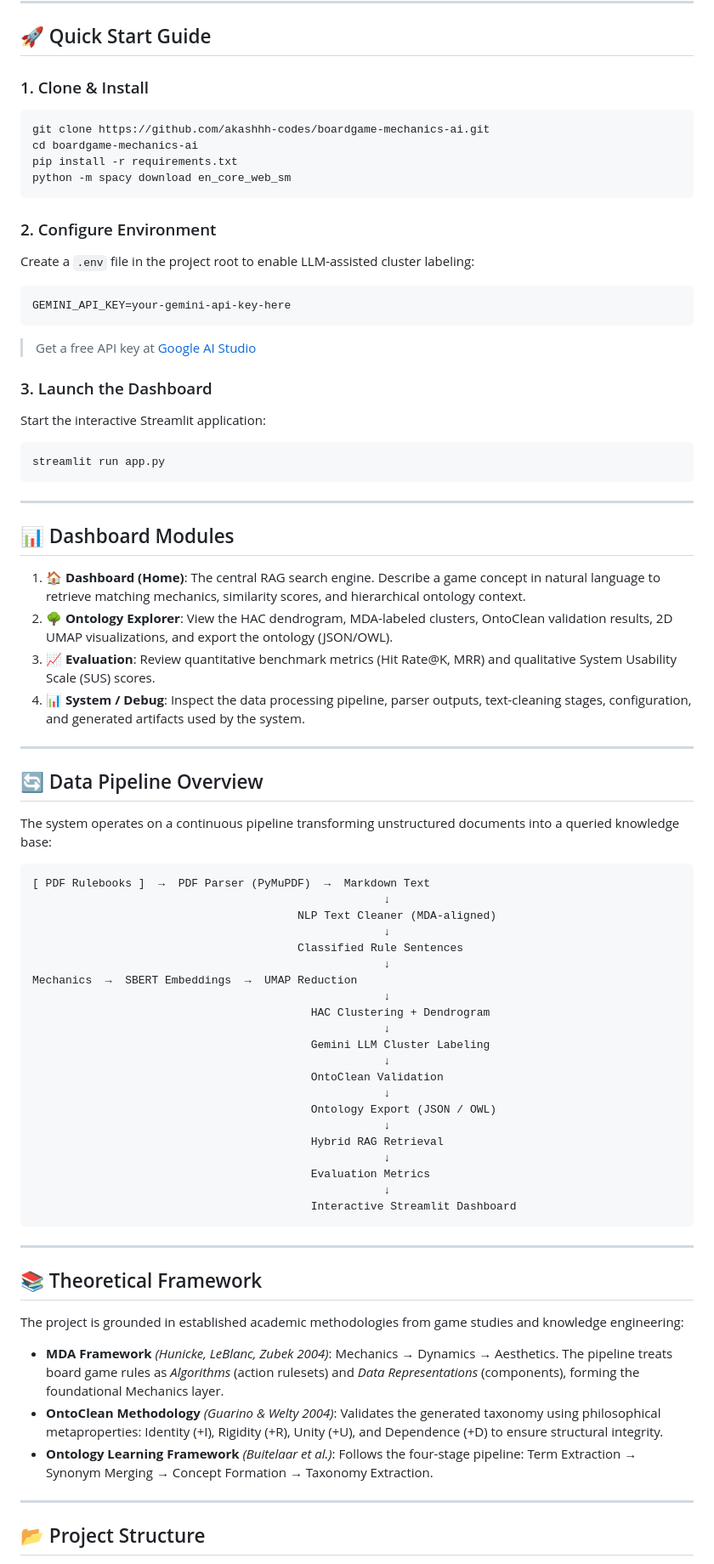
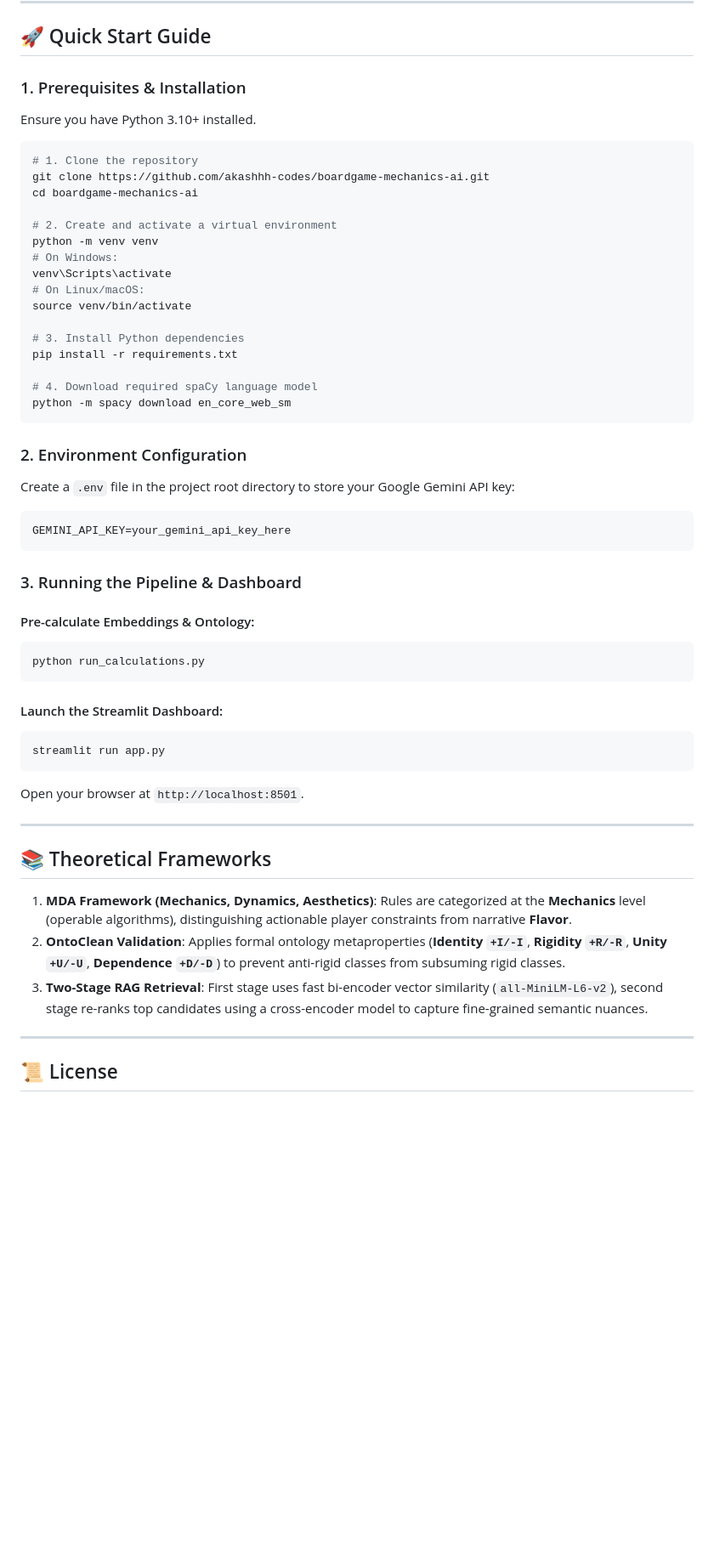
Before and after one commit to akashhh-codes/boardgame-mechanics-ai, a Markdown page: README.md, the part around one of its changes. Shown at 85% size. Drawn GitHub-style; blank space fills up the shorter version.

````diff
--- a/README.md
+++ b/README.md
@@ -47,77 +115,59 @@ This end-to-end pipeline ingests complex board game rulebooks, extracts mechanic
 
 ## 🚀 Quick Start Guide
 
-### 1. Clone & Install
+### 1. Prerequisites & Installation
+
+Ensure you have Python 3.10+ installed.
+
 ```bash
+# 1. Clone the repository
 git clone https://github.com/akashhh-codes/boardgame-mechanics-ai.git
 cd boardgame-mechanics-ai
+
+# 2. Create and activate a virtual environment
+python -m venv venv
+# On Windows:
+venv\Scripts\activate
+# On Linux/macOS:
+source venv/bin/activate
+
+# 3. Install Python dependencies
 pip install -r requirements.txt
+
+# 4. Download required spaCy language model
 python -m spacy download en_core_web_sm
 ```
 
-### 2. Configure Environment
-Create a `.env` file in the project root to enable LLM-assisted cluster labeling:
+### 2. Environment Configuration
+
+Create a `.env` file in the project root directory to store your Google Gemini API key:
+
+```env
+GEMINI_API_KEY=your_gemini_api_key_here
 ```
-GEMINI_API_KEY=your-gemini-api-key-here
+
+### 3. Running the Pipeline & Dashboard
+
+#### Pre-calculate Embeddings & Ontology:
+```bash
+python run_calculations.py
 ```
-> Get a free API key at [Google AI Studio](https://aistudio.google.com/apikey)
 
-### 3. Launch the Dashboard
-Start the interactive Streamlit application:
+#### Launch the Streamlit Dashboard:
 ```bash
 streamlit run app.py
 ```
+Open your browser at `http://localhost:8501`.
 
 ---
 
-## 📊 Dashboard Modules
+## 📚 Theoretical Frameworks
 
-1. **🏠 Dashboard (Home)**: The central RAG search engine. Describe a game concept in natural language to retrieve matching mechanics, similarity scores, and hierarchical ontology context.
-2. **🌳 Ontology Explorer**: View the HAC dendrogram, MDA-labeled clusters, OntoClean validation results, 2D UMAP visualizations, and export the ontology (JSON/OWL).
-3. **📈 Evaluation**: Review quantitative benchmark metrics (Hit Rate@K, MRR) and qualitative System Usability Scale (SUS) scores.
-4. **📊 System / Debug**: Inspect the data processing pipeline, parser outputs, text-cleaning stages, configuration, and generated artifacts used by the system.
+1. **MDA Framework (Mechanics, Dynamics, Aesthetics)**: Rules are categorized at the **Mechanics** level (operable algorithms), distinguishing actionable player constraints from narrative **Flavor**.
+2. **OntoClean Validation**: Applies formal ontology metaproperties (**Identity `+I/-I`**, **Rigidity `+R/-R`**, **Unity `+U/-U`**, **Dependence `+D/-D`**) to prevent anti-rigid classes from subsuming rigid classes.
+3. **Two-Stage RAG Retrieval**: First stage uses fast bi-encoder vector similarity (`all-MiniLM-L6-v2`), second stage re-ranks top candidates using a cross-encoder model to capture fine-grained semantic nuances.
 
 ---
 
-## 🔄 Data Pipeline Overview
+## 📜 License
 
-The system operates on a continuous pipeline transforming unstructured documents into a queried knowledge base:
-
-```text
-[ PDF Rulebooks ]  →  PDF Parser (PyMuPDF)  →  Markdown Text
-                                                     ↓
-                                        NLP Text Cleaner (MDA-aligned)
-                                                     ↓
-                                        Classified Rule Sentences
-                                                     ↓
-Mechanics  →  SBERT Embeddings  →  UMAP Reduction
-                                                     ↓
-                                          HAC Clustering + Dendrogram
-                                                     ↓
-                                          Gemini LLM Cluster Labeling
-                                                     ↓
-                                          OntoClean Validation
-                                                     ↓
-                                          Ontology Export (JSON / OWL)
-                                                     ↓
-                                          Hybrid RAG Retrieval
-                                                     ↓
-                                          Evaluation Metrics
-                                                     ↓
-                                          Interactive Streamlit Dashboard
-```
-
----
-
-## 📚 Theoretical Framework
-
-The project is grounded in established academic methodologies from game studies and knowledge engineering:
-
-- **MDA Framework** *(Hunicke, LeBlanc, Zubek 2004)*: Mechanics → Dynamics → Aesthetics. The pipeline treats board game rules as *Algorithms* (action rulesets) and *Data Representations* (components), forming the foundational Mechanics layer.
-- **OntoClean Methodology** *(Guarino & Welty 2004)*: Validates the generated taxonomy using philosophical metaproperties: Identity (+I), Rigidity (+R), Unity (+U), and Dependence (+D) to ensure structural integrity.
-- **Ontology Learning Framework** *(Buitelaar et al.)*: Follows the four-stage pipeline: Term Extraction → Synonym Merging → Concept Formation → Taxonomy Extraction.
-
----
-
-## 📂 Project Structure
-
````
Also changed, not shown: other parts of README.md (+93 -58 lines).
